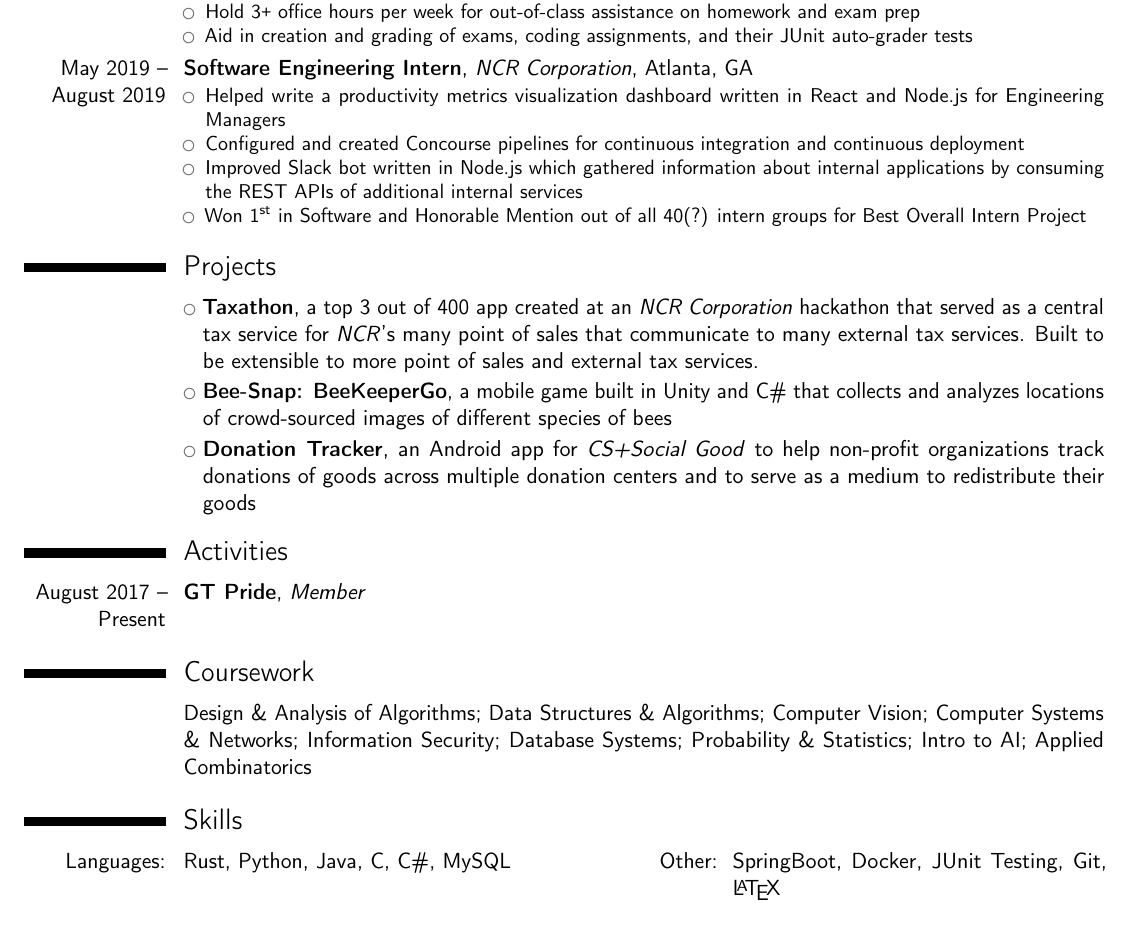
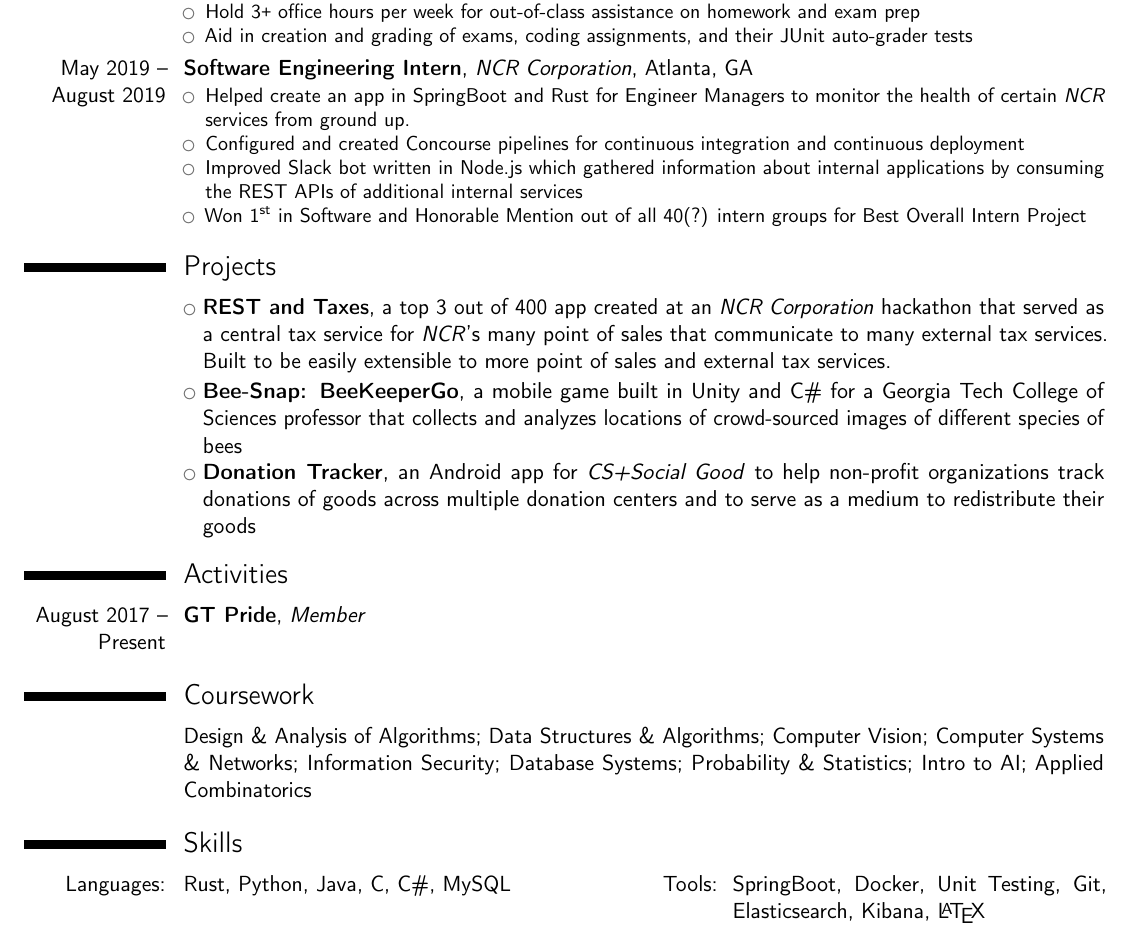
Before and after one commit to brandonvu99/resume, a LaTeX CV (cv.tex): part of the page, cut so that both start at the same text. Compiled offline with pdfLaTeX.

Commit message:
reworded project descriptions and NCR work description

```diff
--- a/cv.tex
+++ b/cv.tex
@@ -90,7 +90,7 @@
 	}
 	\cventry{May 2019 -- August 2019}{Software Engineering Intern}{NCR Corporation}{Atlanta}{GA}{
 		\begin{itemize}
-		\item Helped write a productivity metrics visualization dashboard written in React and Node.js for Engineering Managers
+		\item Helped create an app in SpringBoot and Rust for Engineer Managers to monitor the health of certain \textit{NCR} services from ground up.
 		\item Configured and created Concourse pipelines for continuous integration and continuous deployment
 		\item Improved Slack bot written in Node.js which gathered information about internal applications by consuming the REST APIs of additional internal services
 		\item Won \nth{1} in Software and Honorable Mention out of all 40(?) intern groups for Best Overall Intern Project
@@ -98,8 +98,8 @@
 	}
 
 \section{Projects}
-	\cvlistitem{\textbf{Taxathon}, a top 3 out of 400 app created at an \textit{NCR Corporation} hackathon that served as a central tax service for \textit{NCR}'s many point of sales that communicate to many external tax services. Built to be extensible to more point of sales and external tax services.}
-	\cvlistitem{\textbf{Bee-Snap: BeeKeeperGo}, a mobile game built in Unity and C\# that collects and analyzes locations of crowd-sourced images of different species of bees}
+	\cvlistitem{\textbf{REST and Taxes}, a top 3 out of 400 app created at an \textit{NCR Corporation} hackathon that served as a central tax service for \textit{NCR}'s many point of sales that communicate to many external tax services. Built to be easily extensible to more point of sales and external tax services.}
+	\cvlistitem{\textbf{Bee-Snap: BeeKeeperGo}, a mobile game built in Unity and C\# for a Georgia Tech College of Sciences professor that collects and analyzes locations of crowd-sourced images of different species of bees}
 	\cvlistitem{\textbf{Donation Tracker}, an Android app for \textit{CS+Social Good} to help non-profit organizations track donations of goods across multiple donation centers and to serve as a medium to redistribute their goods}
 
 %\section{Languages}
@@ -114,7 +114,7 @@
 	\cvitem{}{Design \& Analysis of Algorithms; Data Structures \& Algorithms; Computer Vision; Computer Systems \& Networks; Information Security; Database Systems; Probability \& Statistics; Intro to AI; Applied Combinatorics}
 
 \section{Skills}
-	\cvdoubleitem{Languages:}{Rust, Python, Java, C, C\#, MySQL}{Other:}{SpringBoot, Docker, JUnit Testing, Git, \LaTeX}
+	\cvdoubleitem{Languages:}{Rust, Python, Java, C, C\#, MySQL}{Tools:}{SpringBoot, Docker, Unit Testing, Git, Elasticsearch, Kibana, \LaTeX}
 
 %\section{Interests}
 %	\cvitem{hobby 1}{Description}
```
